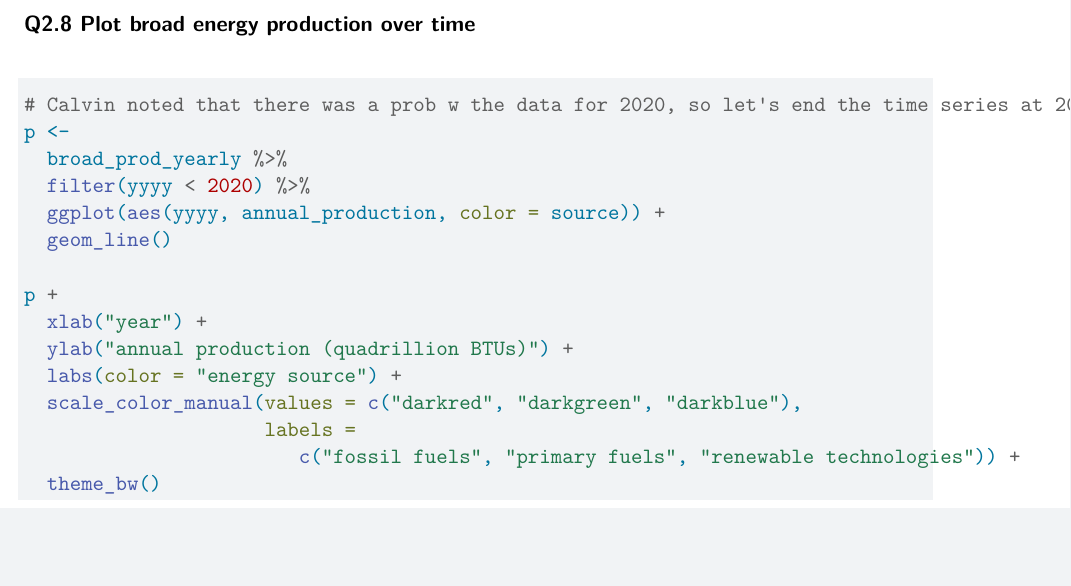
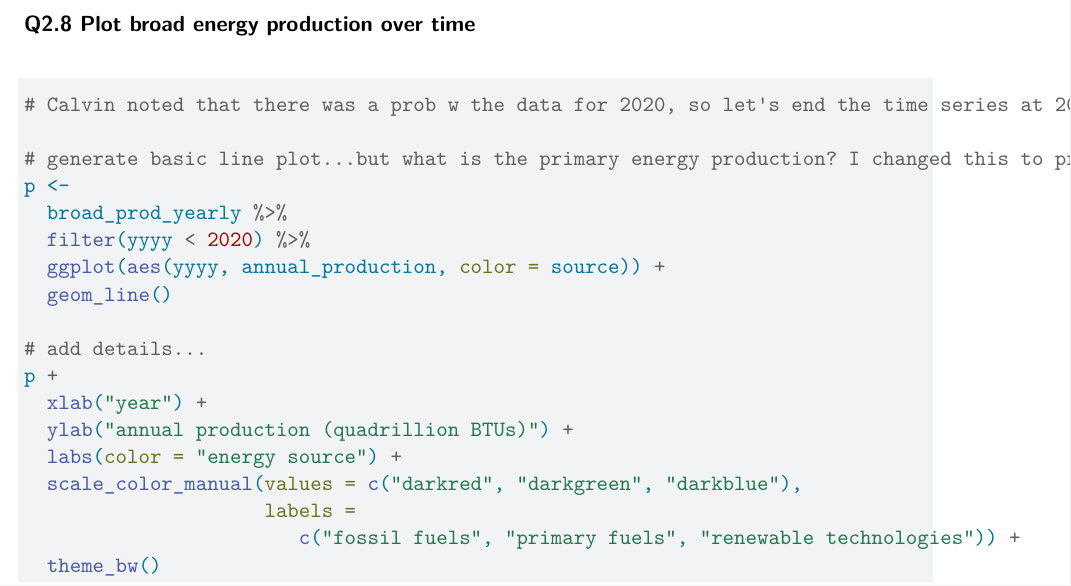
Before and after one commit to eimedina/DataWrangling2, a Quarto document (DataWrangling2Quarto.qmd): part of page 16 of 16 before the commit and part of page 16 of 17 after it, cut so that both start at the same text, the shorter picture padded with empty space. Rendered offline with R 4.5, knitr and Pandoc in place of Quarto, then LaTeX, with nearby package versions; column names are cleaned by a stand-in for the janitor package.

Commit message:
annotations added

````diff
--- a/DataWrangling2Quarto.qmd
+++ b/DataWrangling2Quarto.qmd
@@ -296,12 +296,15 @@ broad_prod_yearly
 
 ```{r}
 # Calvin noted that there was a prob w the data for 2020, so let's end the time series at 2019
+
+# generate basic line plot...but what is the primary energy production? I changed this to primary fuels but don't think this is correct
 p <-
   broad_prod_yearly %>%
   filter(yyyy < 2020) %>%
   ggplot(aes(yyyy, annual_production, color = source)) +
   geom_line()
 
+# add details...
 p +
   xlab("year") +
   ylab("annual production (quadrillion BTUs)") +
````
